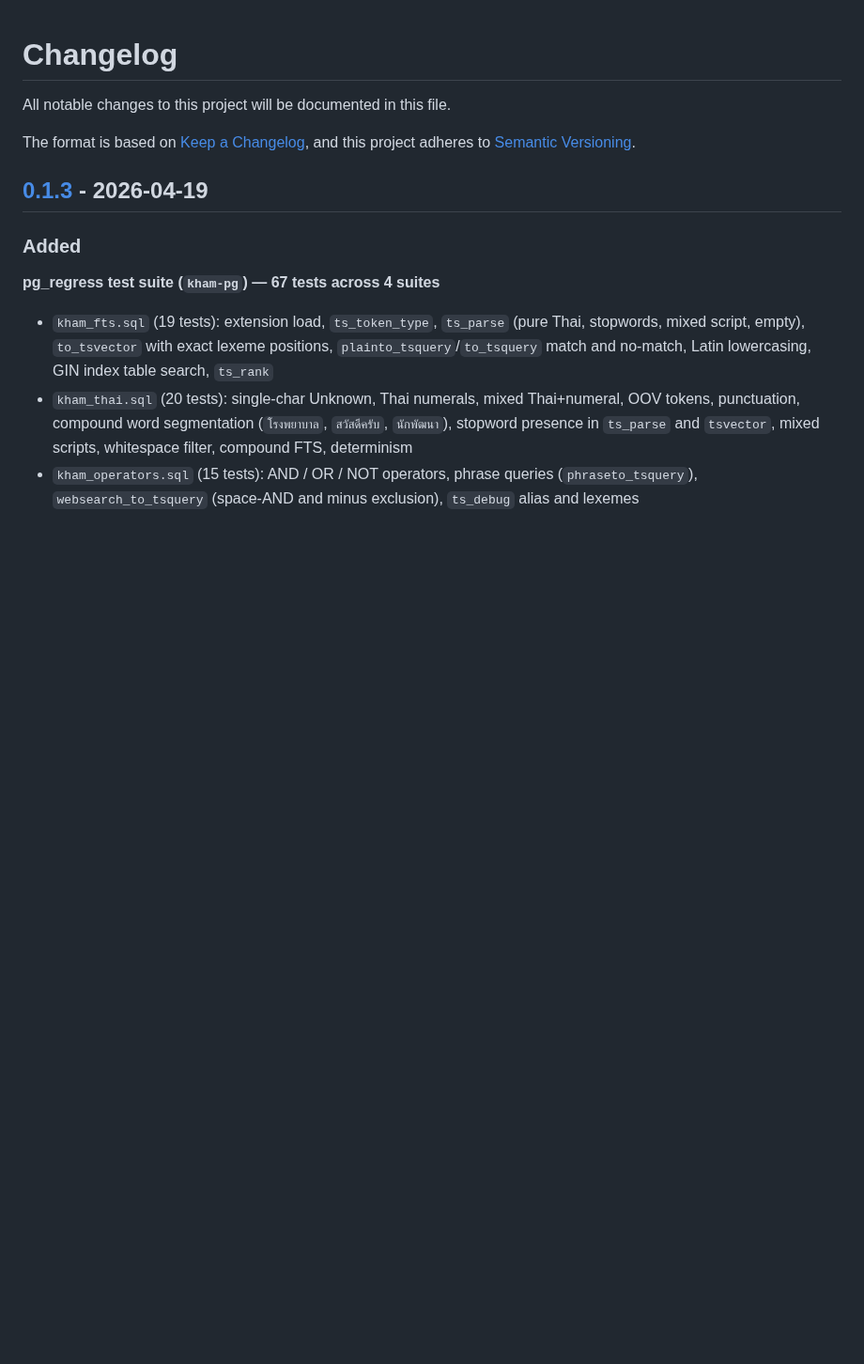
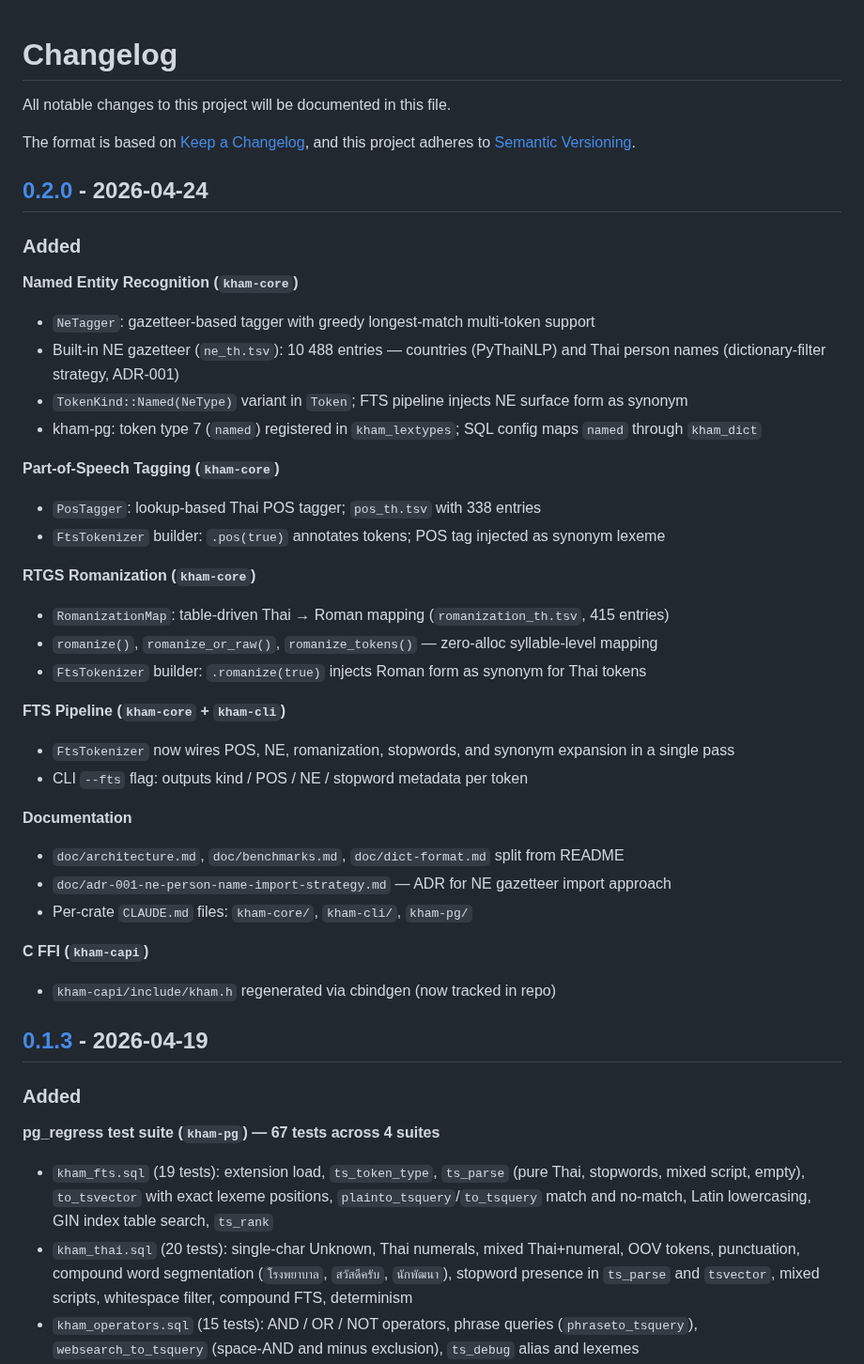
Before and after one commit to preedep/kham, a Markdown page: CHANGELOG.md, the part around one of its changes. Shown at 94% size. Drawn GitHub-style; blank space fills up the shorter version.

Commit message:
Add CHANGELOG entry for v0.2.0: NE, POS, romanization, FTS pipeline

```diff
--- a/CHANGELOG.md
+++ b/CHANGELOG.md
@@ -4,6 +4,37 @@ All notable changes to this project will be documented in this file.
 
 The format is based on [Keep a Changelog](https://keepachangelog.com/en/1.1.0/),
 and this project adheres to [Semantic Versioning](https://semver.org/spec/v2.0.0.html).
+
+## [0.2.0] - 2026-04-24
+
+### Added
+
+**Named Entity Recognition (`kham-core`)**
+- `NeTagger`: gazetteer-based tagger with greedy longest-match multi-token support
+- Built-in NE gazetteer (`ne_th.tsv`): 10 488 entries — countries (PyThaiNLP) and Thai person names (dictionary-filter strategy, ADR-001)
+- `TokenKind::Named(NeType)` variant in `Token`; FTS pipeline injects NE surface form as synonym
+- kham-pg: token type 7 (`named`) registered in `kham_lextypes`; SQL config maps `named` through `kham_dict`
+
+**Part-of-Speech Tagging (`kham-core`)**
+- `PosTagger`: lookup-based Thai POS tagger; `pos_th.tsv` with 338 entries
+- `FtsTokenizer` builder: `.pos(true)` annotates tokens; POS tag injected as synonym lexeme
+
+**RTGS Romanization (`kham-core`)**
+- `RomanizationMap`: table-driven Thai → Roman mapping (`romanization_th.tsv`, 415 entries)
+- `romanize()`, `romanize_or_raw()`, `romanize_tokens()` — zero-alloc syllable-level mapping
+- `FtsTokenizer` builder: `.romanize(true)` injects Roman form as synonym for Thai tokens
+
+**FTS Pipeline (`kham-core` + `kham-cli`)**
+- `FtsTokenizer` now wires POS, NE, romanization, stopwords, and synonym expansion in a single pass
+- CLI `--fts` flag: outputs kind / POS / NE / stopword metadata per token
+
+**Documentation**
+- `doc/architecture.md`, `doc/benchmarks.md`, `doc/dict-format.md` split from README
+- `doc/adr-001-ne-person-name-import-strategy.md` — ADR for NE gazetteer import approach
+- Per-crate `CLAUDE.md` files: `kham-core/`, `kham-cli/`, `kham-pg/`
+
+**C FFI (`kham-capi`)**
+- `kham-capi/include/kham.h` regenerated via cbindgen (now tracked in repo)
 
 ## [0.1.3] - 2026-04-19
 
```
Also changed, not shown: other parts of CHANGELOG.md (+1 -0 lines).
